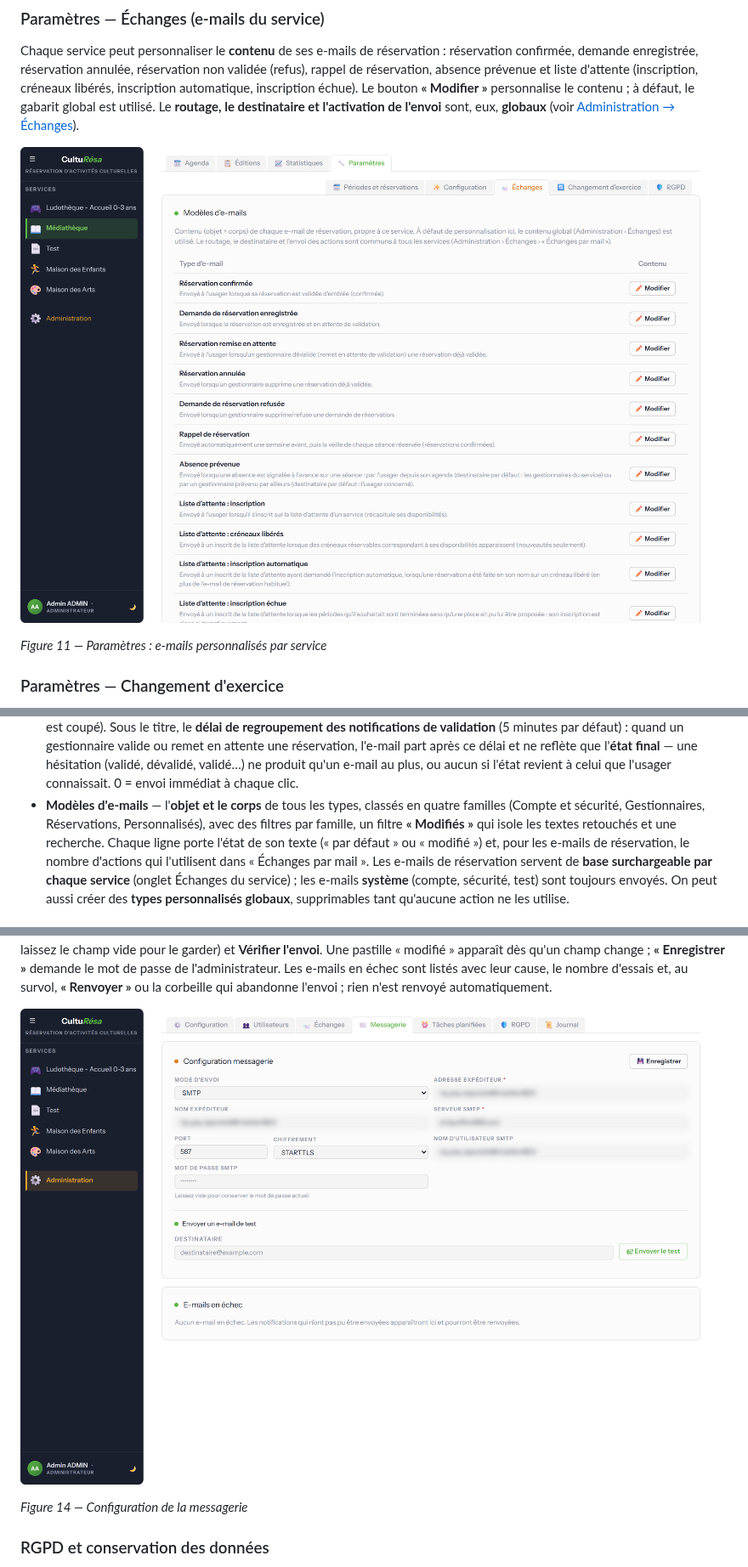
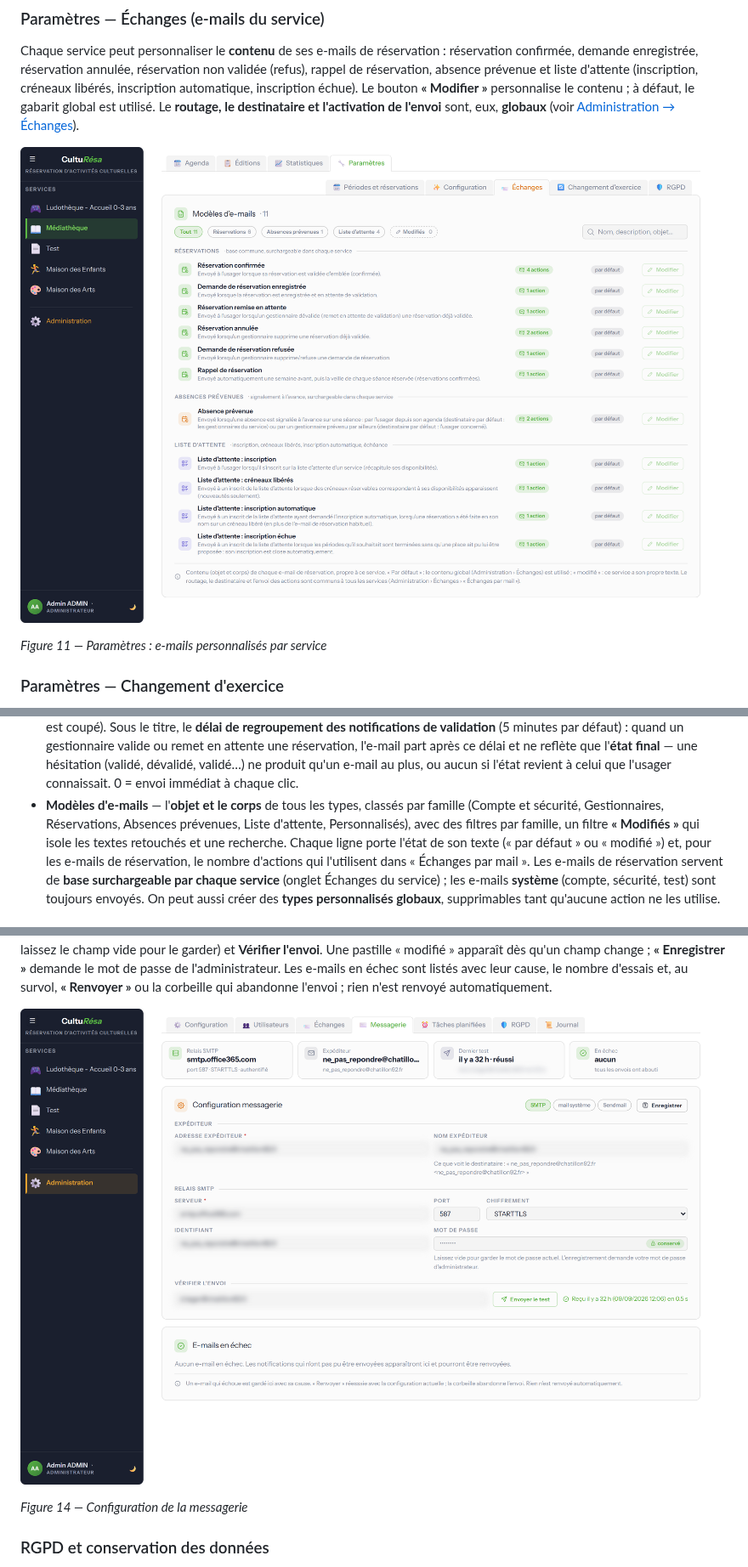
Before and after one commit to Dom91120/culturesa-next, a Markdown page: docs/Guide-utilisation.md, 3 parts joined by grey strips. Shown at 85% size. Rendered like a GitHub page; pictures changed too: docs/img/11-parametres-echanges.png, docs/img/14-messagerie.png.

```diff
--- a/docs/Guide-utilisation.md
+++ b/docs/Guide-utilisation.md
@@ -501,8 +501,9 @@ deux volets :
   en attente une réservation, l'e-mail part après ce délai et ne reflète que l'**état final** —
   une hésitation (validé, dévalidé, validé…) ne produit qu'un e-mail au plus, ou aucun si l'état
   revient à celui que l'usager connaissait. 0 = envoi immédiat à chaque clic.
-- **Modèles d'e-mails** — l'**objet et le corps** de tous les types, classés en quatre familles
-  (Compte et sécurité, Gestionnaires, Réservations, Personnalisés), avec des filtres par famille,
+- **Modèles d'e-mails** — l'**objet et le corps** de tous les types, classés par famille
+  (Compte et sécurité, Gestionnaires, Réservations, Absences prévenues, Liste d'attente,
+  Personnalisés), avec des filtres par famille,
   un filtre **« Modifiés »** qui isole les textes retouchés et une recherche. Chaque ligne porte
   l'état de son texte (« par défaut » ou « modifié ») et, pour les e-mails de réservation, le
   nombre d'actions qui l'utilisent dans « Échanges par mail ». Les e-mails de réservation servent
```
Also changed, not shown: 7 other files.
